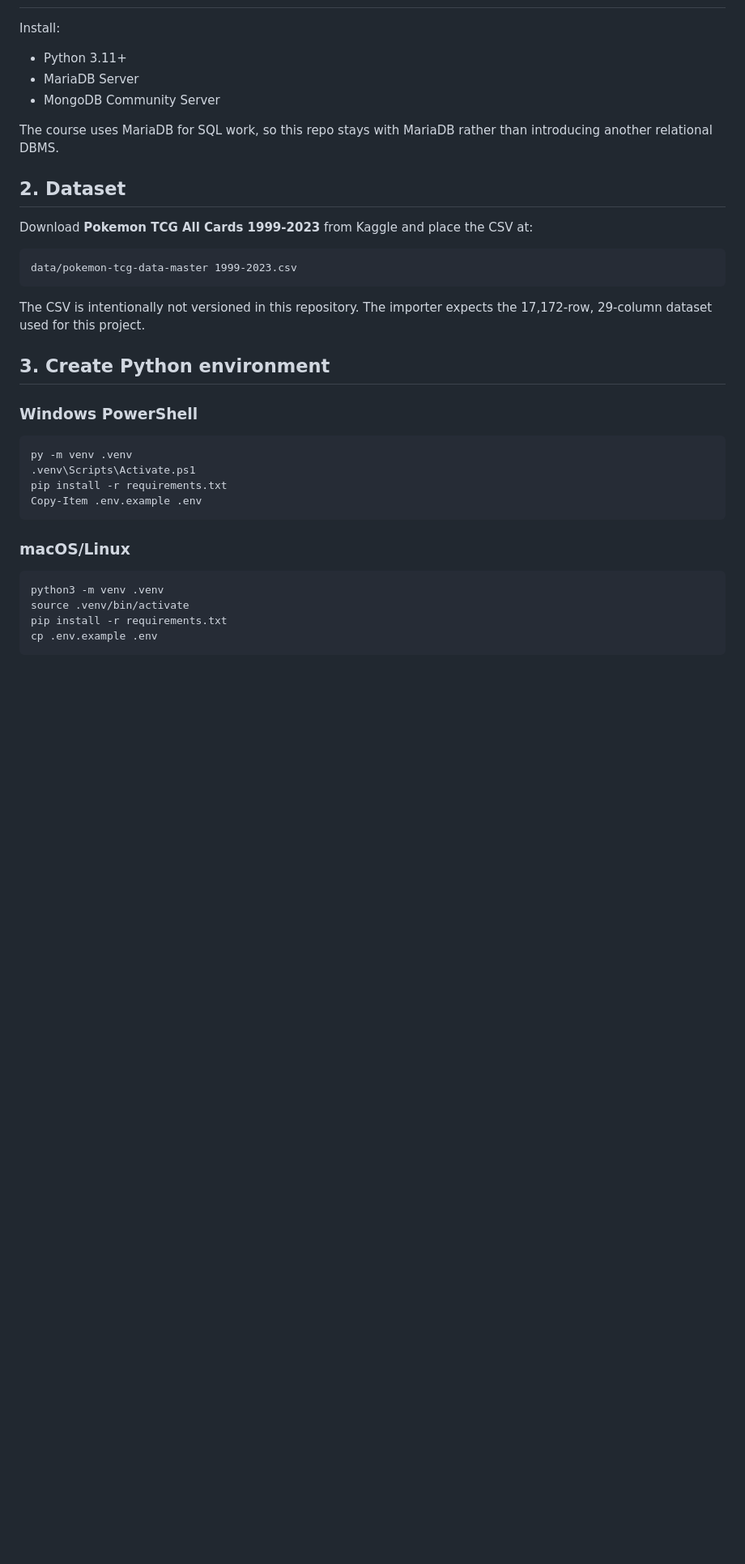
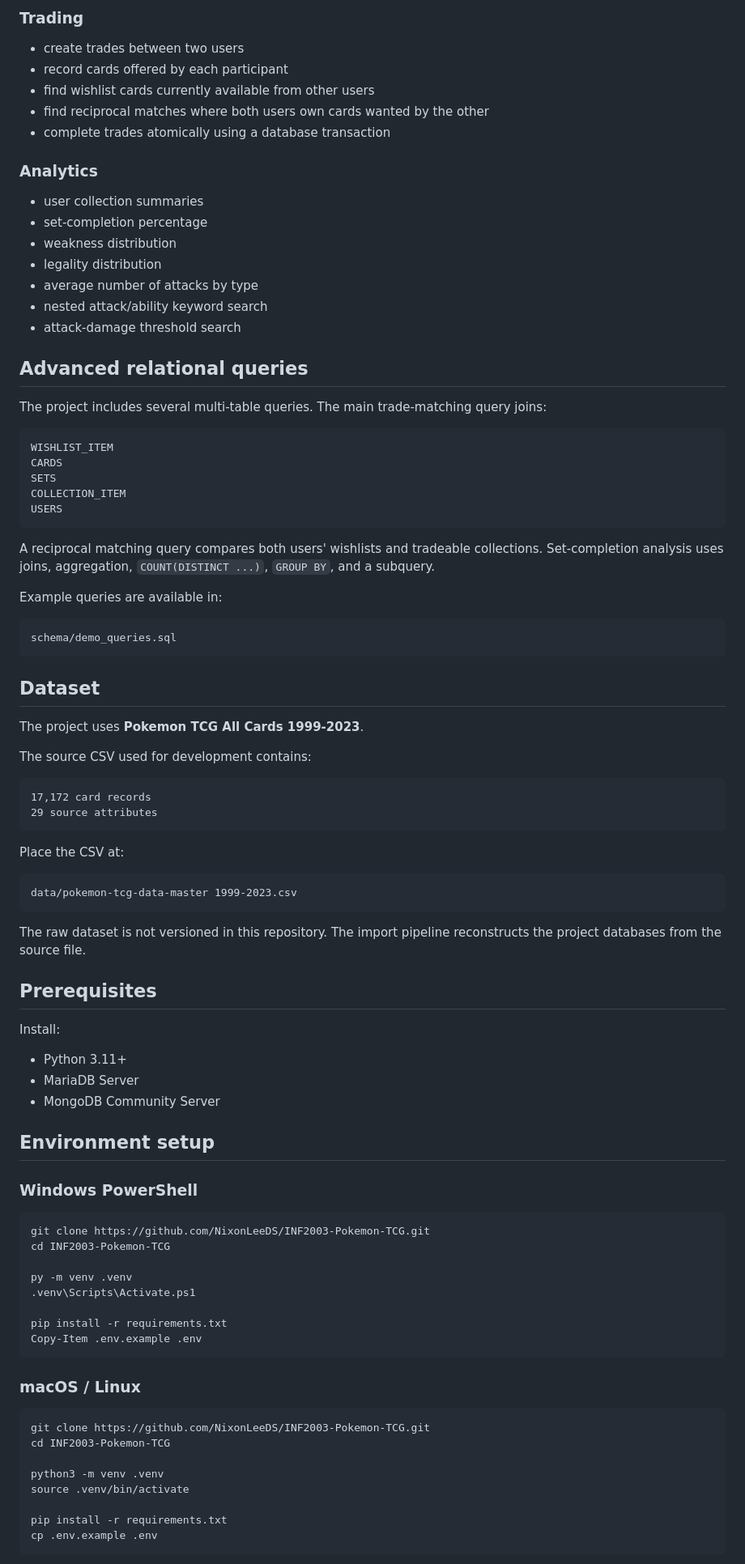
Before and after one commit to NixonLeeDS/INF2003-Pokemon-TCG, a Markdown page: README.md, the part around one of its changes. Shown at 81% size. GitHub-like rendering; blank space fills up the shorter version.

````diff
--- a/README.md
+++ b/README.md
@@ -20,3 +83,61 @@ Team 40 starter implementation for INF2003 Database Systems.
+### Trading
+
+- create trades between two users
+- record cards offered by each participant
+- find wishlist cards currently available from other users
+- find reciprocal matches where both users own cards wanted by the other
+- complete trades atomically using a database transaction
+
+### Analytics
+
+- user collection summaries
+- set-completion percentage
+- weakness distribution
+- legality distribution
+- average number of attacks by type
+- nested attack/ability keyword search
+- attack-damage threshold search
+
+## Advanced relational queries
+
+The project includes several multi-table queries. The main trade-matching query joins:
+
+```text
+WISHLIST_ITEM
+CARDS
+SETS
+COLLECTION_ITEM
+USERS
+```
+
+A reciprocal matching query compares both users' wishlists and tradeable collections. Set-completion analysis uses joins, aggregation, `COUNT(DISTINCT ...)`, `GROUP BY`, and a subquery.
+
+Example queries are available in:
+
+```text
+schema/demo_queries.sql
+```
+
+## Dataset
+
+The project uses **Pokemon TCG All Cards 1999-2023**.
+
+The source CSV used for development contains:
+
+```text
+17,172 card records
+29 source attributes
+```
+
+Place the CSV at:
+
+```text
+data/pokemon-tcg-data-master 1999-2023.csv
+```
+
+The raw dataset is not versioned in this repository. The import pipeline reconstructs the project databases from the source file.
+
+## Prerequisites
 
 Install:
 
@@ -24,34 +145,30 @@ Install:
 - MariaDB Server
 - MongoDB Community Server
 
-The course uses MariaDB for SQL work, so this repo stays with MariaDB rather than introducing another relational DBMS.
-
-## 2. Dataset
-
-Download **Pokemon TCG All Cards 1999-2023** from Kaggle and place the CSV at:
-
-```text
-data/pokemon-tcg-data-master 1999-2023.csv
-```
-
-The CSV is intentionally not versioned in this repository. The importer expects the 17,172-row, 29-column dataset used for this project.
-
-## 3. Create Python environment
+## Environment setup
 
 ### Windows PowerShell
 
 ```powershell
+git clone https://github.com/NixonLeeDS/INF2003-Pokemon-TCG.git
+cd INF2003-Pokemon-TCG
+
 py -m venv .venv
 .venv\Scripts\Activate.ps1
+
 pip install -r requirements.txt
 Copy-Item .env.example .env
 ```
 
-### macOS/Linux
+### macOS / Linux
 
 ```bash
+git clone https://github.com/NixonLeeDS/INF2003-Pokemon-TCG.git
+cd INF2003-Pokemon-TCG
+
 python3 -m venv .venv
 source .venv/bin/activate
+
 pip install -r requirements.txt
 cp .env.example .env
 ```
````
Also changed, not shown: other parts of README.md (+139 -60 lines).
